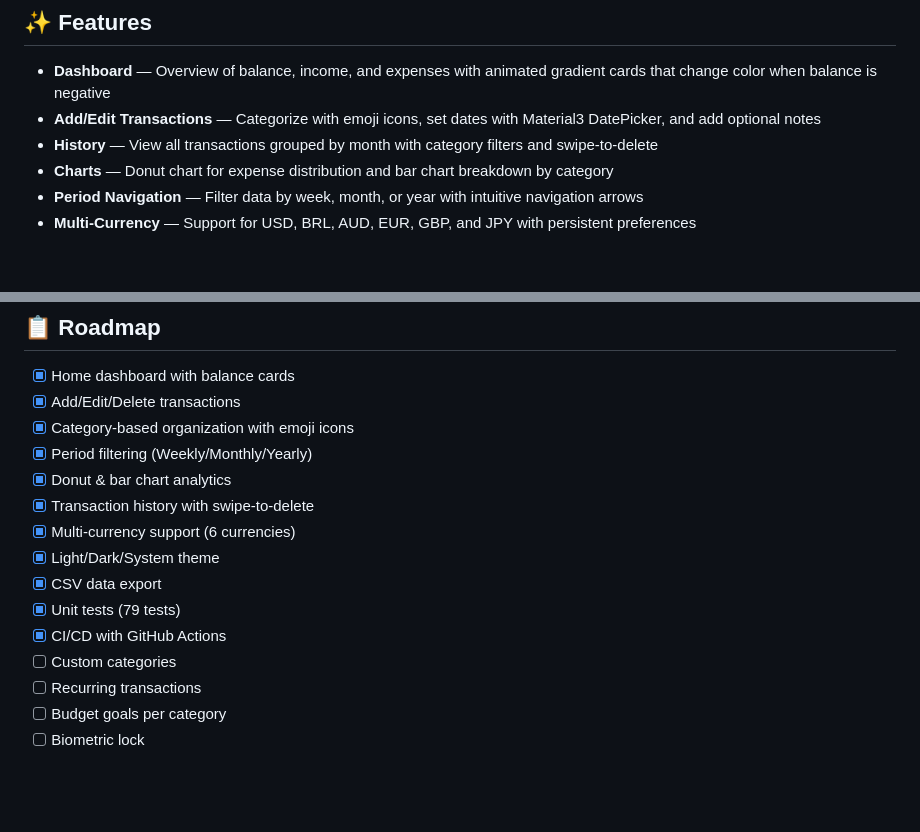
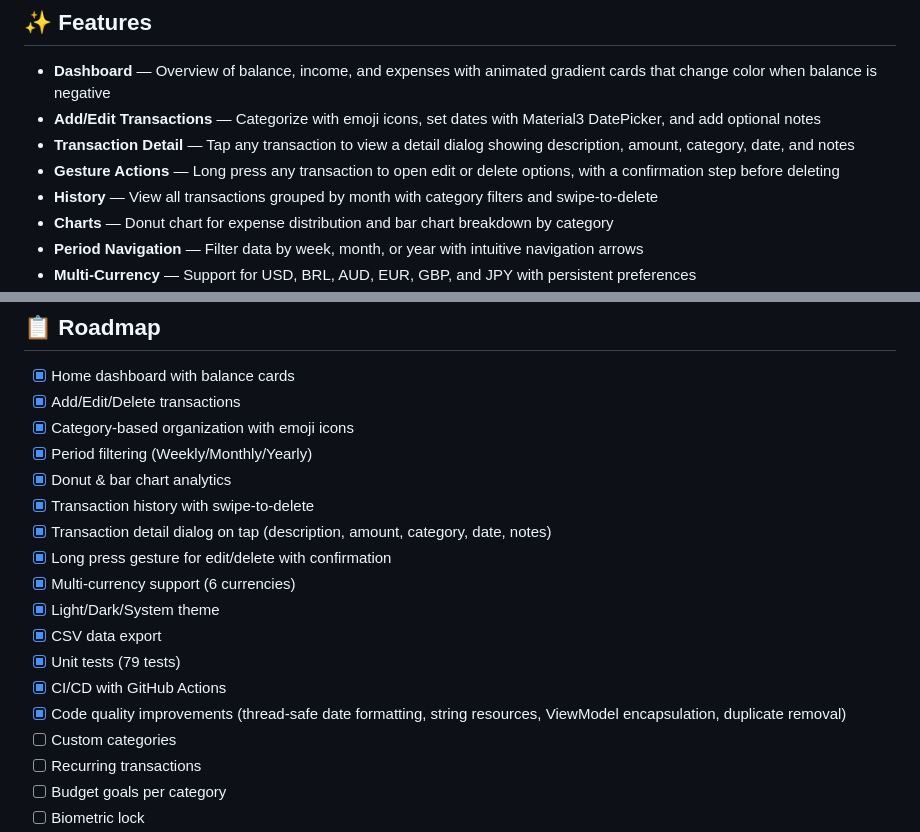
Before and after one commit to bbruno10/expense-tracker, a Markdown page: README.md, 2 parts joined by grey strips. GitHub-like rendering; blank space fills up the shorter version.

Commit message:
Docs: update README with new features and code quality improvements

```diff
--- a/README.md
+++ b/README.md
@@ -27,6 +27,8 @@ A modern Android expense tracking app built with **Kotlin**, **Jetpack Compose**
 
 - **Dashboard** — Overview of balance, income, and expenses with animated gradient cards that change color when balance is negative
 - **Add/Edit Transactions** — Categorize with emoji icons, set dates with Material3 DatePicker, and add optional notes
+- **Transaction Detail** — Tap any transaction to view a detail dialog showing description, amount, category, date, and notes
+- **Gesture Actions** — Long press any transaction to open edit or delete options, with a confirmation step before deleting
 - **History** — View all transactions grouped by month with category filters and swipe-to-delete
 - **Charts** — Donut chart for expense distribution and bar chart breakdown by category
 - **Period Navigation** — Filter data by week, month, or year with intuitive navigation arrows
@@ -137,11 +139,14 @@ git clone https://github.com/bbruno10/expense-tracker.git
 - [x] Period filtering (Weekly/Monthly/Yearly)
 - [x] Donut & bar chart analytics
 - [x] Transaction history with swipe-to-delete
+- [x] Transaction detail dialog on tap (description, amount, category, date, notes)
+- [x] Long press gesture for edit/delete with confirmation
 - [x] Multi-currency support (6 currencies)
 - [x] Light/Dark/System theme
 - [x] CSV data export
 - [x] Unit tests (79 tests)
 - [x] CI/CD with GitHub Actions
+- [x] Code quality improvements (thread-safe date formatting, string resources, ViewModel encapsulation, duplicate removal)
 - [ ] Custom categories
 - [ ] Recurring transactions
 - [ ] Budget goals per category
```
